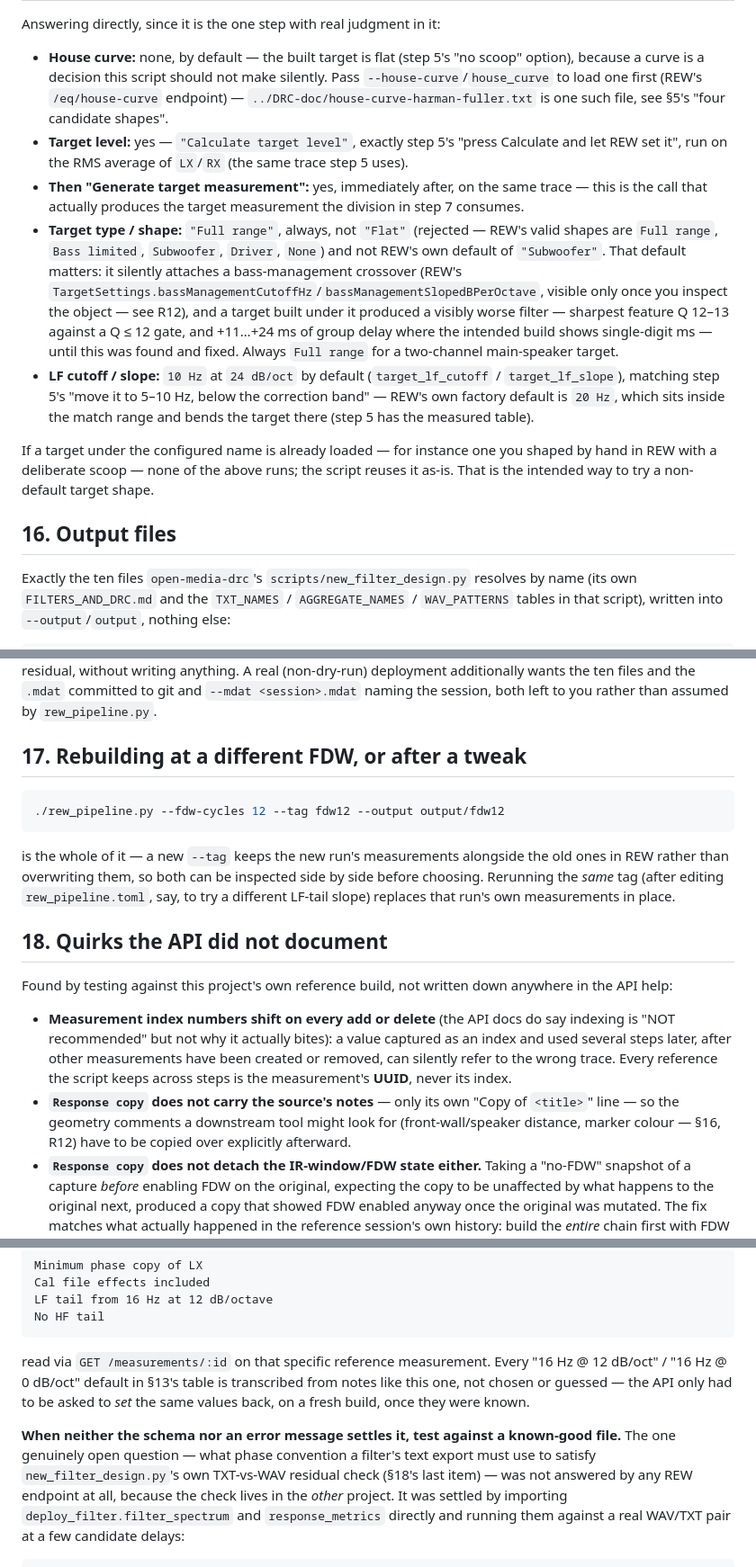
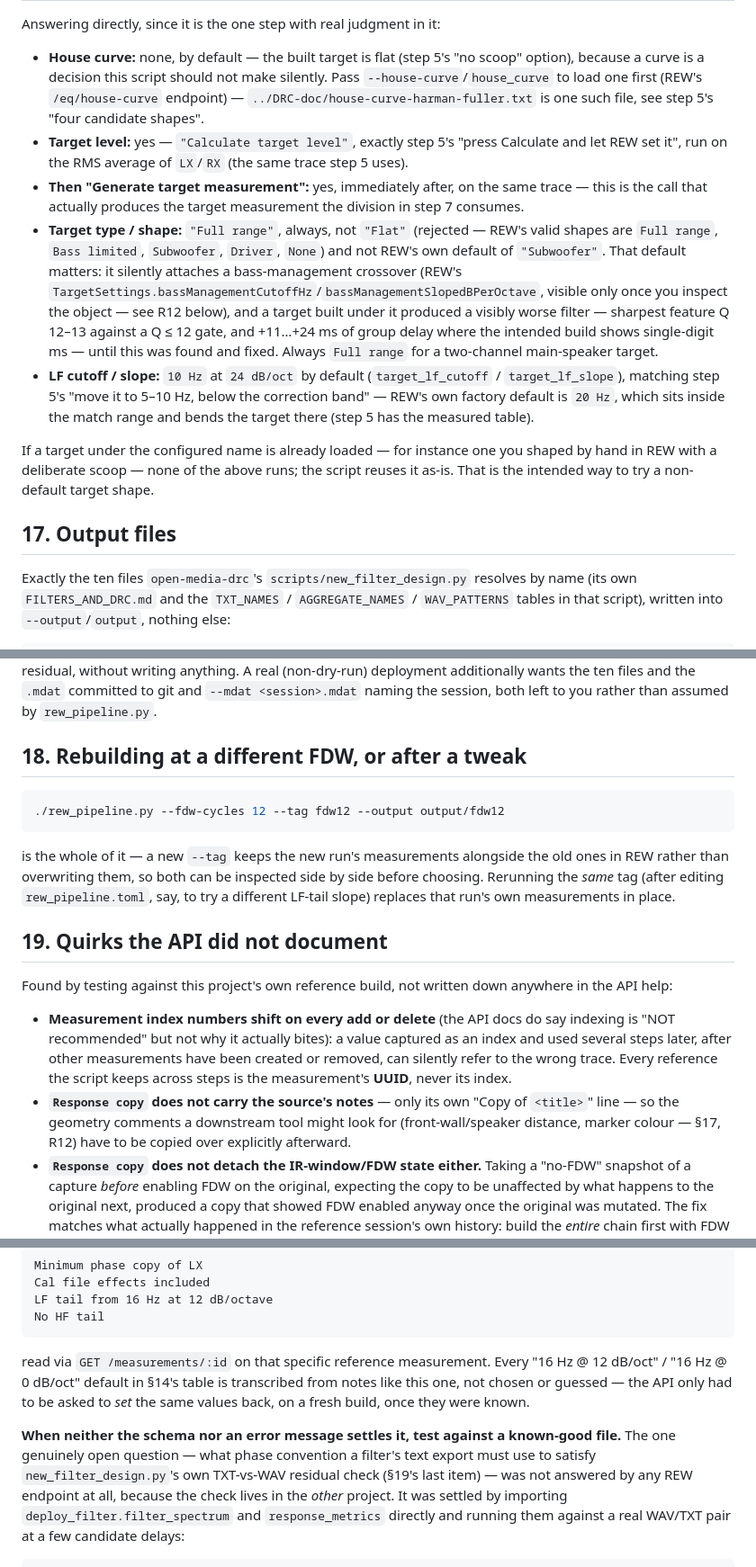
Before and after one commit to delleceste/DRC-doc, a Markdown page: REW-INVERSION.md, 3 parts joined by grey strips. Shown at 90% size. Rendered like a GitHub page.

````diff
--- a/REW-INVERSION.md
+++ b/REW-INVERSION.md
@@ -3397,7 +3510,7 @@ Answering directly, since it is the one step with real judgment in it:
   "no scoop" option), because a curve is a decision this script should not
   make silently. Pass `--house-curve`/`house_curve` to load one first (REW's
   `/eq/house-curve` endpoint) — `../DRC-doc/house-curve-harman-fuller.txt` is
-  one such file, see §5's "four candidate shapes".
+  one such file, see step 5's "four candidate shapes".
 - **Target level:** yes — `"Calculate target level"`, exactly step 5's "press
   Calculate and let REW set it", run on the RMS average of `LX`/`RX` (the
   same trace step 5 uses).
@@ -3409,7 +3522,7 @@ Answering directly, since it is the one step with real judgment in it:
   `None`) and not REW's own default of `"Subwoofer"`. That default matters:
   it silently attaches a bass-management crossover (REW's
   `TargetSettings.bassManagementCutoffHz`/`bassManagementSlopedBPerOctave`,
-  visible only once you inspect the object — see R12), and a target built
+  visible only once you inspect the object — see R12 below), and a target built
   under it produced a visibly worse filter — sharpest feature Q 12–13
   against a Q ≤ 12 gate, and +11…+24 ms of group delay where the intended
   build shows single-digit ms — until this was found and fixed. Always
@@ -3425,7 +3538,7 @@ you shaped by hand in REW with a deliberate scoop — none of the above runs;
 the script reuses it as-is. That is the intended way to try a non-default
 target shape.
 
-## 16. Output files
+## 17. Output files
 
 Exactly the ten files `open-media-drc`'s `scripts/new_filter_design.py`
 resolves by name (its own `FILTERS_AND_DRC.md` and the `TXT_NAMES` /
@@ -3456,7 +3569,7 @@ anything. A real (non-dry-run) deployment additionally wants the ten files
 and the `.mdat` committed to git and `--mdat <session>.mdat` naming the
 session, both left to you rather than assumed by `rew_pipeline.py`.
 
-## 17. Rebuilding at a different FDW, or after a tweak
+## 18. Rebuilding at a different FDW, or after a tweak
 
 ```sh
 ./rew_pipeline.py --fdw-cycles 12 --tag fdw12 --output output/fdw12
@@ -3468,7 +3581,7 @@ side by side before choosing. Rerunning the *same* tag (after editing
 `rew_pipeline.toml`, say, to try a different LF-tail slope) replaces that
 run's own measurements in place.
 
-## 18. Quirks the API did not document
+## 19. Quirks the API did not document
 
 Found by testing against this project's own reference build, not written
 down anywhere in the API help:
@@ -3481,7 +3594,7 @@ down anywhere in the API help:
   measurement's **UUID**, never its index.
 - **`Response copy` does not carry the source's notes** — only its own
   "Copy of `<title>`" line — so the geometry comments a downstream tool
-  might look for (front-wall/speaker distance, marker colour — §16, R12)
+  might look for (front-wall/speaker distance, marker colour — §17, R12)
   have to be copied over explicitly afterward.
 - **`Response copy` does not detach the IR-window/FDW state either.** Taking
   a "no-FDW" snapshot of a capture *before* enabling FDW on the original,
@@ -3633,7 +3746,7 @@ No HF tail
 ```
 
 read via `GET /measurements/:id` on that specific reference measurement.
-Every "16 Hz @ 12 dB/oct" / "16 Hz @ 0 dB/oct" default in §13's table is
+Every "16 Hz @ 12 dB/oct" / "16 Hz @ 0 dB/oct" default in §14's table is
 transcribed from notes like this one, not chosen or guessed — the API only
 had to be asked to *set* the same values back, on a fresh build, once they
 were known.
@@ -3641,7 +3754,7 @@ were known.
 **When neither the schema nor an error message settles it, test against a
 known-good file.** The one genuinely open question — what phase convention
 a filter's text export must use to satisfy `new_filter_design.py`'s own
-TXT-vs-WAV residual check (§18's last item) — was not answered by any REW
+TXT-vs-WAV residual check (§19's last item) — was not answered by any REW
 endpoint at all, because the check lives in the *other* project. It was
 settled by importing `deploy_filter.filter_spectrum` and
 `response_metrics` directly and running them against a real WAV/TXT pair
````
Also changed, not shown: other parts of REW-INVERSION.md (+131 -18 lines).
